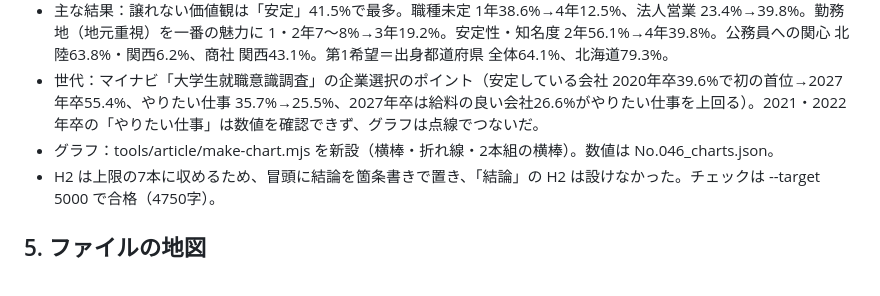
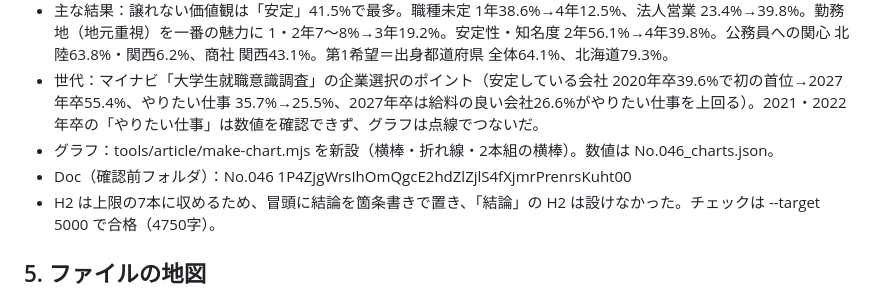
Before and after one commit to Tainen/Claude-Code, a Markdown page: tools/aeo/HANDOFF.md, the part around the change. Rendered like a GitHub page.

Commit message:
HANDOFF に No.046 の Doc ID を記録
Co-Authored-By: Claude Opus 5.5 <noreply@anthropic.com>
Claude-Session: https://claude.ai/code/session_01MVhFnc9z1iMB51uu1opxbj

```diff
--- a/tools/aeo/HANDOFF.md
+++ b/tools/aeo/HANDOFF.md
@@ -211,6 +211,7 @@
 - 主な結果：譲れない価値観は「安定」41.5%で最多。職種未定 1年38.6%→4年12.5%、法人営業 23.4%→39.8%。勤務地（地元重視）を一番の魅力に 1・2年7〜8%→3年19.2%。安定性・知名度 2年56.1%→4年39.8%。公務員への関心 北陸63.8%・関西6.2%、商社 関西43.1%。第1希望＝出身都道府県 全体64.1%、北海道79.3%。
 - 世代：マイナビ「大学生就職意識調査」の企業選択のポイント（安定している会社 2020年卒39.6%で初の首位→2027年卒55.4%、やりたい仕事 35.7%→25.5%、2027年卒は給料の良い会社26.6%がやりたい仕事を上回る）。2021・2022年卒の「やりたい仕事」は数値を確認できず、グラフは点線でつないだ。
 - グラフ：tools/article/make-chart.mjs を新設（横棒・折れ線・2本組の横棒）。数値は No.046_charts.json。
+- Doc（確認前フォルダ）：No.046 1P4ZjgWrsIhOmQgcE2hdZlZjlS4fXjmrPrenrsKuht00
 - H2 は上限の7本に収めるため、冒頭に結論を箇条書きで置き、「結論」の H2 は設けなかった。チェックは --target 5000 で合格（4750字）。
 
 ## 5. ファイルの地図
```
